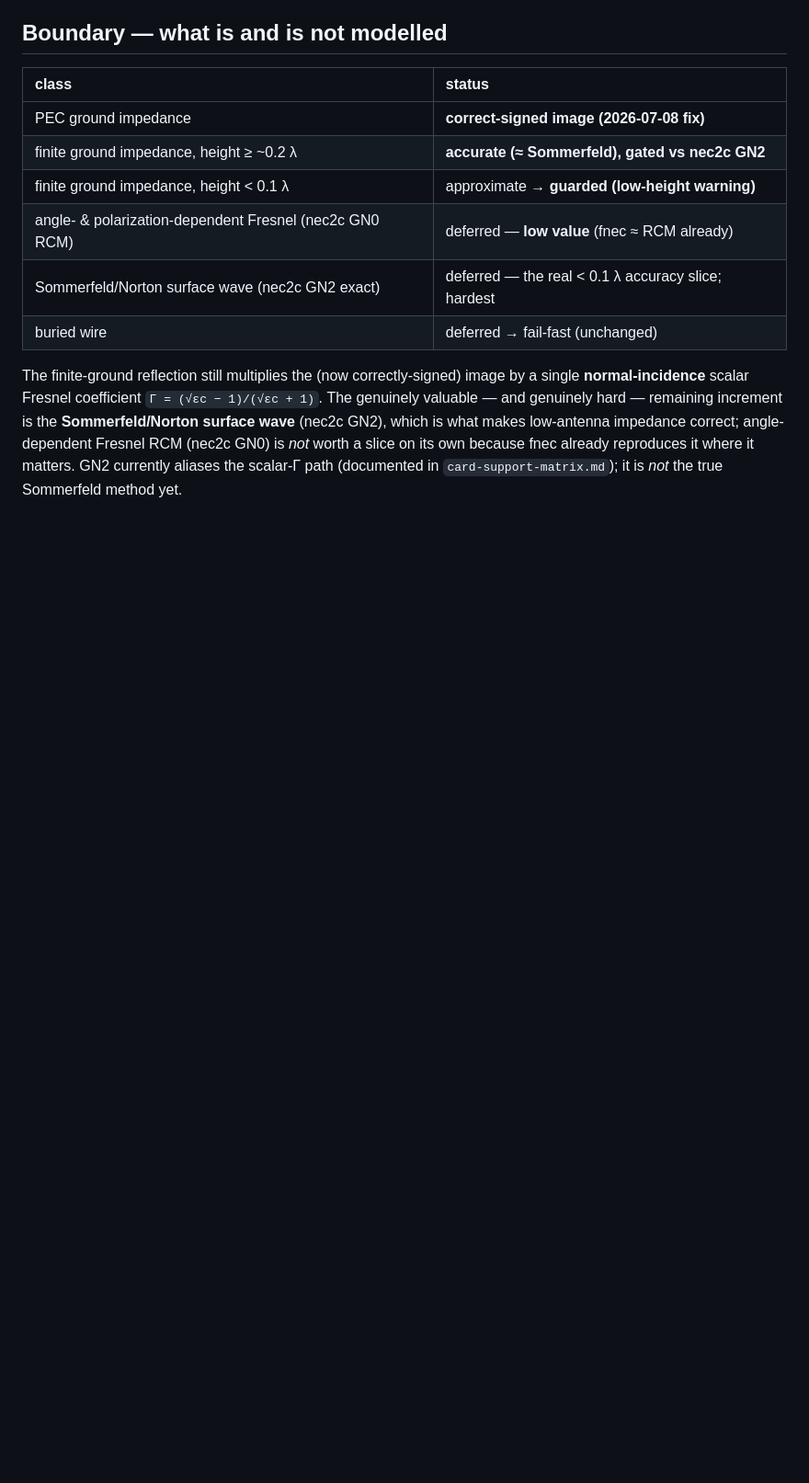
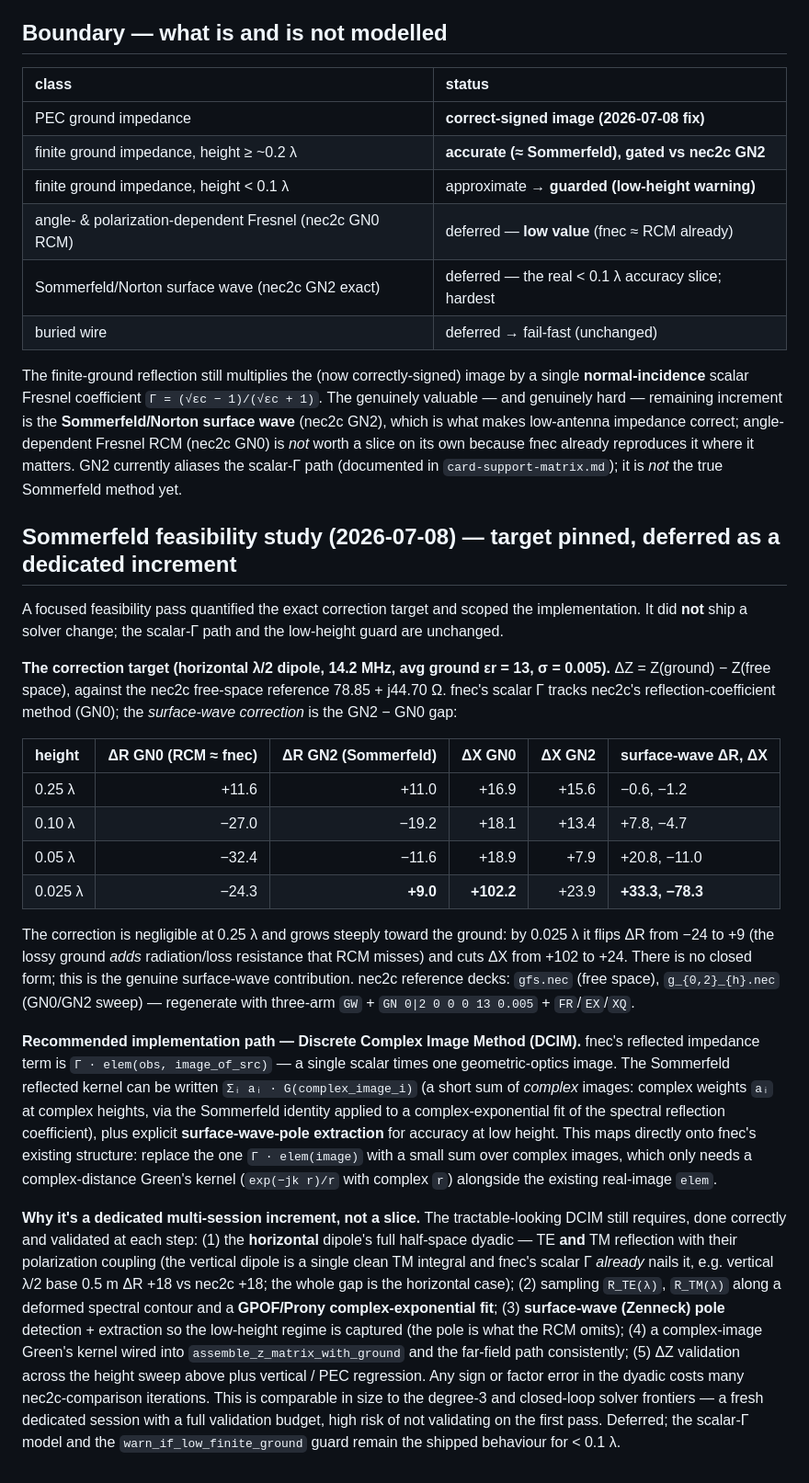
Before and after one commit to dc0sk/fnec-rust, a Markdown page: docs/ph9-chk-006-sommerfeld-ground.md, the part around the change. Shown at 92% size. Rendered like a GitHub page; blank space fills up the shorter version.

Commit message:
docs(ph9-chk-006): Sommerfeld ground feasibility study + target sweep
Pin the exact surface-wave correction target with a live nec2c GN0/GN2
height sweep of a horizontal lambda/2 dipole (ΔZ vs free space): the
Sommerfeld − RCM gap is negligible at 0.25λ and grows steeply toward
ground, flipping ΔR from -24 to +9 and cutting ΔX from +102 to +24 at
0.025λ. Identify DCIM (complex images: Σ aᵢ·G(complex_image_i) + surface-
wave-pole extraction) as the tractable path that fits fnec's existing
Γ·elem(image) structure, and document why a correct horizontal-dipole
half-space dyadic is a dedicated multi-session increment (TE+TM coupling,
GPOF fit, pole extraction, validation budget). No solver change; scalar-Γ
path and low-height guard unchanged.

Co-Authored-By: Claude Opus 4.8 (1M context) <noreply@anthropic.com>
Claude-Session: https://claude.ai/code/session_01BBoiHzQsW8fAAH4orsKZPG

```diff
--- a/docs/ph9-chk-006-sommerfeld-ground.md
+++ b/docs/ph9-chk-006-sommerfeld-ground.md
@@ -119,3 +119,55 @@ impedance correct; angle-dependent Fresnel RCM (nec2c GN0) is *not* worth a slic
 its own because fnec already reproduces it where it matters. GN2 currently aliases
 the scalar-Γ path (documented in `card-support-matrix.md`); it is *not* the true
 Sommerfeld method yet.
+
+## Sommerfeld feasibility study (2026-07-08) — target pinned, deferred as a dedicated increment
+
+A focused feasibility pass quantified the exact correction target and scoped the
+implementation. It did **not** ship a solver change; the scalar-Γ path and the
+low-height guard are unchanged.
+
+**The correction target (horizontal λ/2 dipole, 14.2 MHz, avg ground εr = 13,
+σ = 0.005).** ΔZ = Z(ground) − Z(free space), against the nec2c free-space
+reference 78.85 + j44.70 Ω. fnec's scalar Γ tracks nec2c's reflection-coefficient
+method (GN0); the *surface-wave correction* is the GN2 − GN0 gap:
+
+| height | ΔR GN0 (RCM ≈ fnec) | ΔR GN2 (Sommerfeld) | ΔX GN0 | ΔX GN2 | surface-wave ΔR, ΔX |
+|:-------|--------------------:|--------------------:|-------:|-------:|:--------------------|
+| 0.25 λ | +11.6 | +11.0 | +16.9 | +15.6 | −0.6, −1.2 |
+| 0.10 λ | −27.0 | −19.2 | +18.1 | +13.4 | +7.8, −4.7 |
+| 0.05 λ | −32.4 | −11.6 | +18.9 | +7.9 | +20.8, −11.0 |
+| 0.025 λ | −24.3 | **+9.0** | **+102.2** | +23.9 | **+33.3, −78.3** |
+
+The correction is negligible at 0.25 λ and grows steeply toward the ground: by
+0.025 λ it flips ΔR from −24 to +9 (the lossy ground *adds* radiation/loss
+resistance that RCM misses) and cuts ΔX from +102 to +24. There is no closed form;
+this is the genuine surface-wave contribution. nec2c reference decks:
+`gfs.nec` (free space), `g_{0,2}_{h}.nec` (GN0/GN2 sweep) — regenerate with three-arm
+`GW` + `GN 0|2 0 0 0 13 0.005` + `FR`/`EX`/`XQ`.
+
+**Recommended implementation path — Discrete Complex Image Method (DCIM).** fnec's
+reflected impedance term is `Γ · elem(obs, image_of_src)` — a single scalar times one
+geometric-optics image. The Sommerfeld reflected kernel can be written
+`Σᵢ aᵢ · G(complex_image_i)` (a short sum of *complex* images: complex weights `aᵢ`
+at complex heights, via the Sommerfeld identity applied to a complex-exponential fit
+of the spectral reflection coefficient), plus explicit **surface-wave-pole
+extraction** for accuracy at low height. This maps directly onto fnec's existing
+structure: replace the one `Γ · elem(image)` with a small sum over complex images,
+which only needs a complex-distance Green's kernel (`exp(−jk r)/r` with complex `r`)
+alongside the existing real-image `elem`.
+
+**Why it's a dedicated multi-session increment, not a slice.** The tractable-looking
+DCIM still requires, done correctly and validated at each step: (1) the **horizontal**
+dipole's full half-space dyadic — TE **and** TM reflection with their polarization
+coupling (the vertical dipole is a single clean TM integral and fnec's scalar Γ
+*already* nails it, e.g. vertical λ/2 base 0.5 m ΔR +18 vs nec2c +18; the whole gap is
+the horizontal case); (2) sampling `R_TE(λ)`, `R_TM(λ)` along a deformed spectral
+contour and a **GPOF/Prony complex-exponential fit**; (3) **surface-wave (Zenneck)
+pole** detection + extraction so the low-height regime is captured (the pole is what
+the RCM omits); (4) a complex-image Green's kernel wired into `assemble_z_matrix_with_ground`
+and the far-field path consistently; (5) ΔZ validation across the height sweep above
+plus vertical / PEC regression. Any sign or factor error in the dyadic costs many
+nec2c-comparison iterations. This is comparable in size to the degree-3 and
+closed-loop solver frontiers — a fresh dedicated session with a full validation
+budget, high risk of not validating on the first pass. Deferred; the scalar-Γ model
+and the `warn_if_low_finite_ground` guard remain the shipped behaviour for < 0.1 λ.
```
